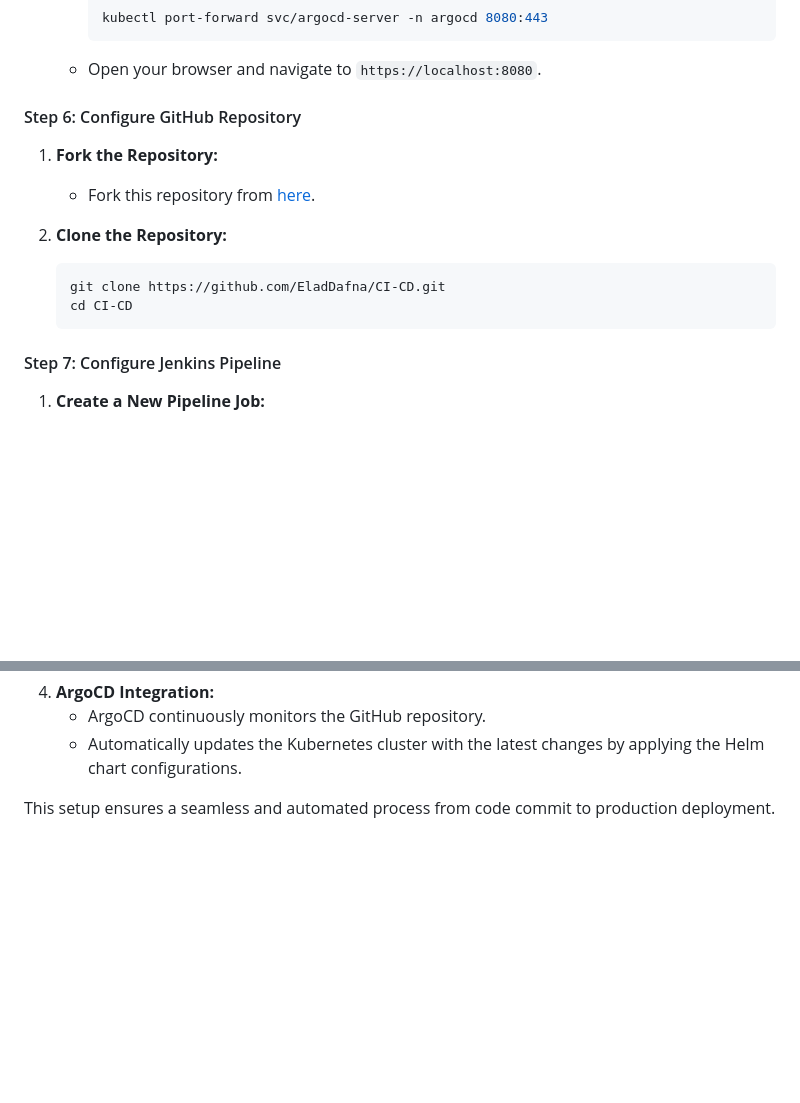
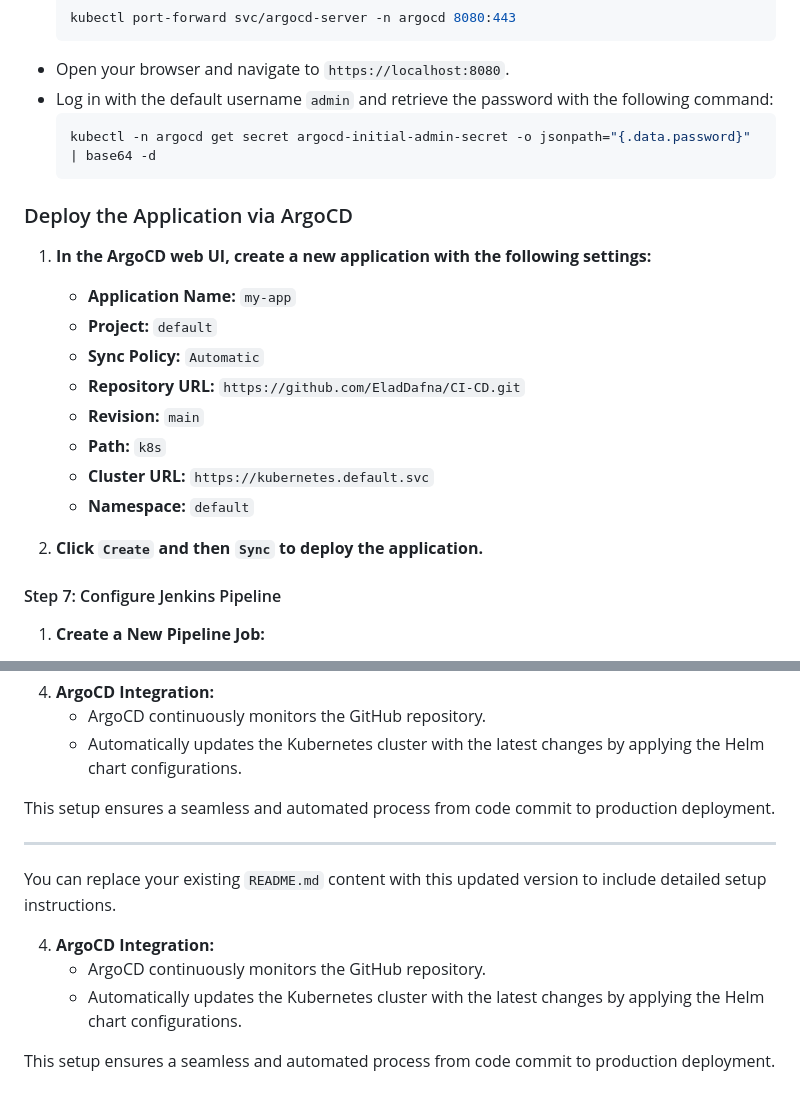
Before and after one commit to EladDafna/CI-CD, a Markdown page: README.md, 2 parts joined by grey strips. Drawn GitHub-style; blank space fills up the shorter version.

````diff
--- a/README.md
+++ b/README.md
@@ -84,16 +86,25 @@ ArgoCD manages continuous deployment in Kubernetes.
      kubectl port-forward svc/argocd-server -n argocd 8080:443
      ```
    - Open your browser and navigate to `https://localhost:8080`.
+   - Log in with the default username `admin` and retrieve the password with the following command:
+     ```bash
+     kubectl -n argocd get secret argocd-initial-admin-secret -o jsonpath="{.data.password}" | base64 -d
+     ```
 
-#### Step 6: Configure GitHub Repository
-1. **Fork the Repository:**
-   - Fork this repository from [here](https://github.com/EladDafna/CI-CD).
+### Deploy the Application via ArgoCD
 
-2. **Clone the Repository:**
-   ```bash
-   git clone https://github.com/EladDafna/CI-CD.git
-   cd CI-CD
-   ```
+1. **In the ArgoCD web UI, create a new application with the following settings:**
+
+   - **Application Name:** `my-app`
+   - **Project:** `default`
+   - **Sync Policy:** `Automatic`
+   - **Repository URL:** `https://github.com/EladDafna/CI-CD.git`
+   - **Revision:** `main`
+   - **Path:** `k8s`
+   - **Cluster URL:** `https://kubernetes.default.svc`
+   - **Namespace:** `default`
+
+2. **Click `Create` and then `Sync` to deploy the application.**
 
 #### Step 7: Configure Jenkins Pipeline
 1. **Create a New Pipeline Job:**
@@ -144,3 +156,13 @@ description: A Helm chart for deploying our application to Kubernetes
    - Automatically updates the Kubernetes cluster with the latest changes by applying the Helm chart configurations.
 
 This setup ensures a seamless and automated process from code commit to production deployment.
+
+---
+
+You can replace your existing `README.md` content with this updated version to include detailed setup instructions.
+
+4. **ArgoCD Integration:**
+   - ArgoCD continuously monitors the GitHub repository.
+   - Automatically updates the Kubernetes cluster with the latest changes by applying the Helm chart configurations.
+
+This setup ensures a seamless and automated process from code commit to production deployment.
````
Also changed, not shown: other parts of README.md (+24 -21 lines).
